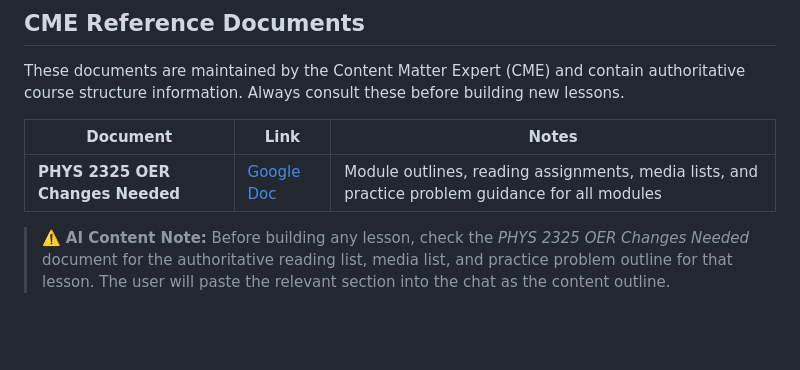
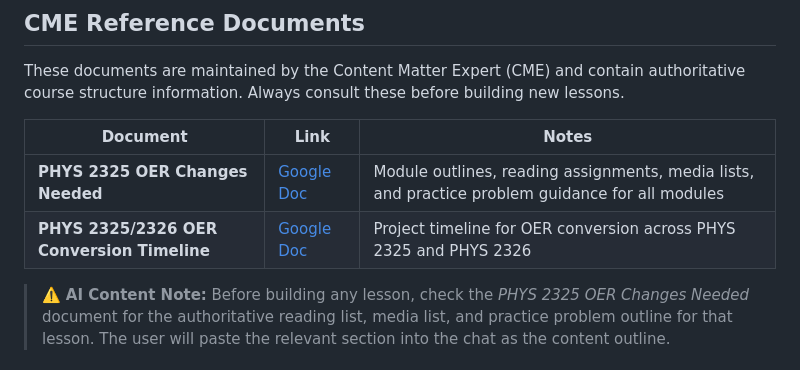
Before and after one commit to edutechtammy/phys-2325, a Markdown page: README.md, the part around the change. GitHub-like rendering; blank space fills up the shorter version.

Commit message:
README: add OER Conversion Timeline link to CME Reference Documents

```diff
--- a/README.md
+++ b/README.md
@@ -47,6 +47,7 @@ These documents are maintained by the Content Matter Expert (CME) and contain au
 | Document | Link | Notes |
 |---|---|---|
 | **PHYS 2325 OER Changes Needed** | [Google Doc](https://docs.google.com/document/d/1YgKYnYhHrHsrR09PMAOe_P9KJ5hbnuJavvvL0__RSgw/edit?tab=t.0) | Module outlines, reading assignments, media lists, and practice problem guidance for all modules |
+| **PHYS 2325/2326 OER Conversion Timeline** | [Google Doc](https://docs.google.com/document/d/1d9ldf9fQpQ2eUpDCqXBv4FcIf-RHulrg54KCJqVC8G4/edit?tab=t.0#heading=h.79axoyw2hulz) | Project timeline for OER conversion across PHYS 2325 and PHYS 2326 |
 
 > ⚠️ **AI Content Note:** Before building any lesson, check the *PHYS 2325 OER Changes Needed* document for the authoritative reading list, media list, and practice problem outline for that lesson. The user will paste the relevant section into the chat as the content outline.
 
```
